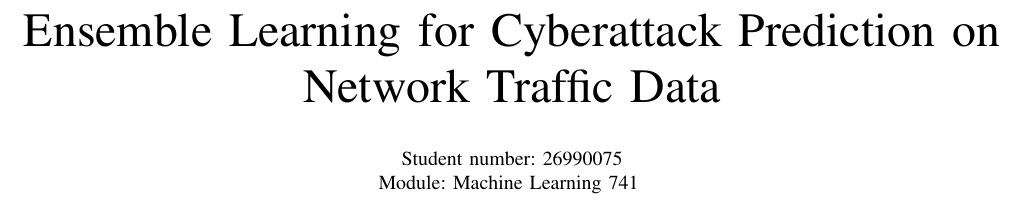
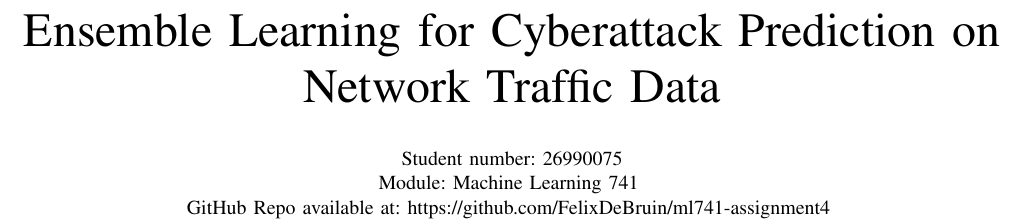
Before and after one commit to FelixDeBruin/ml741-assignment4, a LaTeX problem sheet (report/26990075RW741assignment4.tex): part of page 1 of 9, cut so that both start at the same text. Compiled offline with pdfLaTeX.

Commit message:
Fixed report

```diff
--- a/report/26990075RW741assignment4.tex
+++ b/report/26990075RW741assignment4.tex
@@ -17,7 +17,8 @@
 \author{
 \IEEEauthorblockA{
 Student number: 26990075 \\
-Module: Machine Learning 741
+Module: Machine Learning 741 \\
+GitHub Repo available at: https://github.com/FelixDeBruin/ml741-assignment4
 }
 }
 
```
Also changed, not shown: report/26990075RW741assignment4.pdf, 3 other files.
